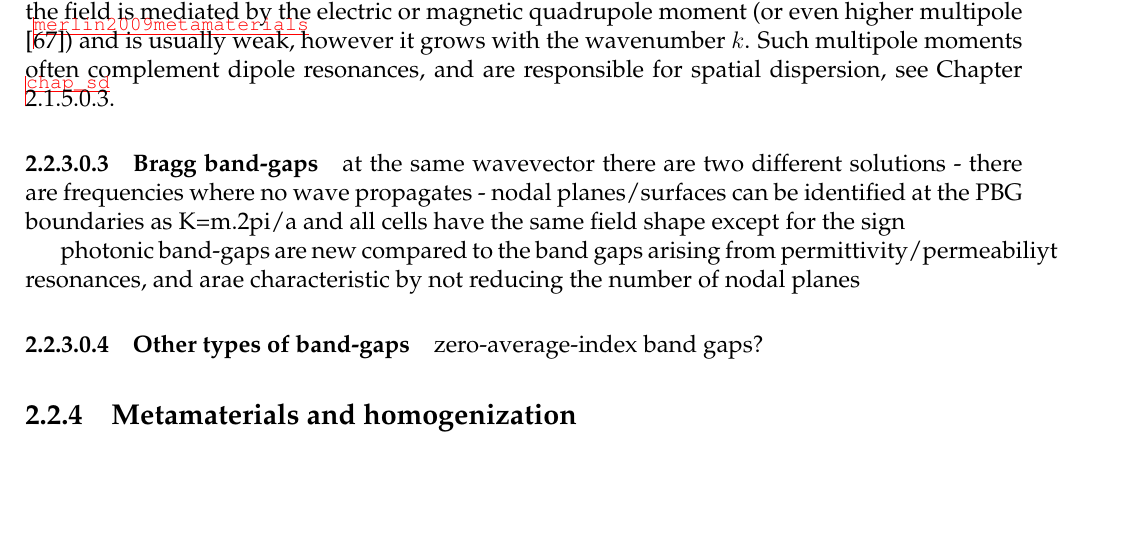
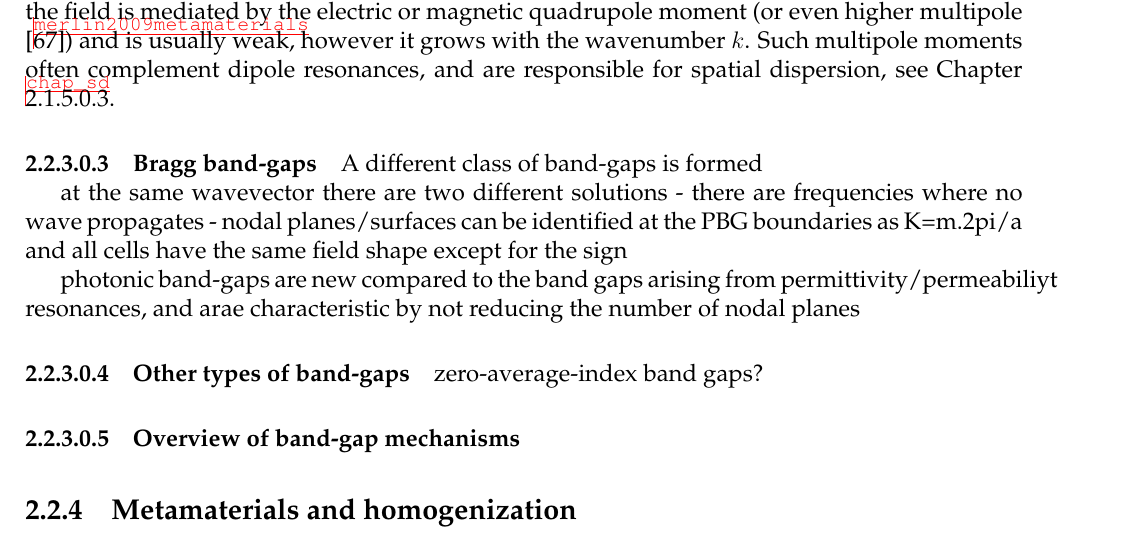
Before and after one commit to FilipDominec/thesis, a LaTeX thesis (t.tex, which reads theory.tex): part of page 51 of 139, cut so that both start at the same text, the shorter picture padded with empty space. Compiled offline with pdfLaTeX.

Commit message:
small fix

```diff
--- a/theory.tex
+++ b/theory.tex
@@ -1034,7 +1034,7 @@ Other resonances have no dipole, again due to the symmetry. Their interaction wi
 
 %}}}
 \paragraph{Bragg band-gaps}%{{{
-
+A different class of band-gaps is formed
 %  \cite{johnson2003introduction}
 %  Electromagnetic wave propagation in periodic media was first studied by
 %  Lord Rayleigh in 1887, in connection with the peculiar reflective properties of a
@@ -1062,6 +1062,11 @@ photonic band-gaps are new compared to the band gaps arising from permittivity/p
 %}}}
 \paragraph{Other types of band-gaps}%{{{
 zero-average-index band gaps?
+
+%}}}
+\paragraph{Overview of band-gap mechanisms}%{{{
+% individual band-gaps -- indirect bands,  Bragg band-gaps -- direct bands,
+% individual band-gaps in periodic structures are always affected by the half-wave resonating bteween the cells
 
 %}}}
 
```
